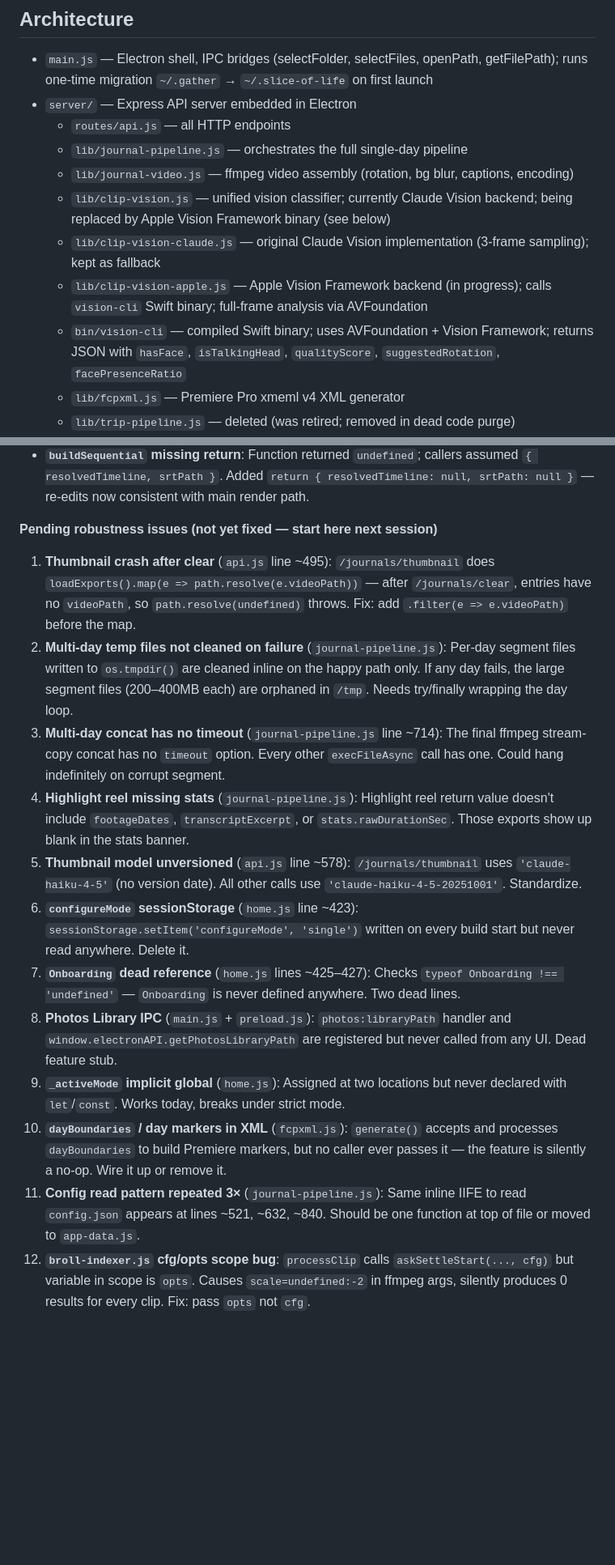
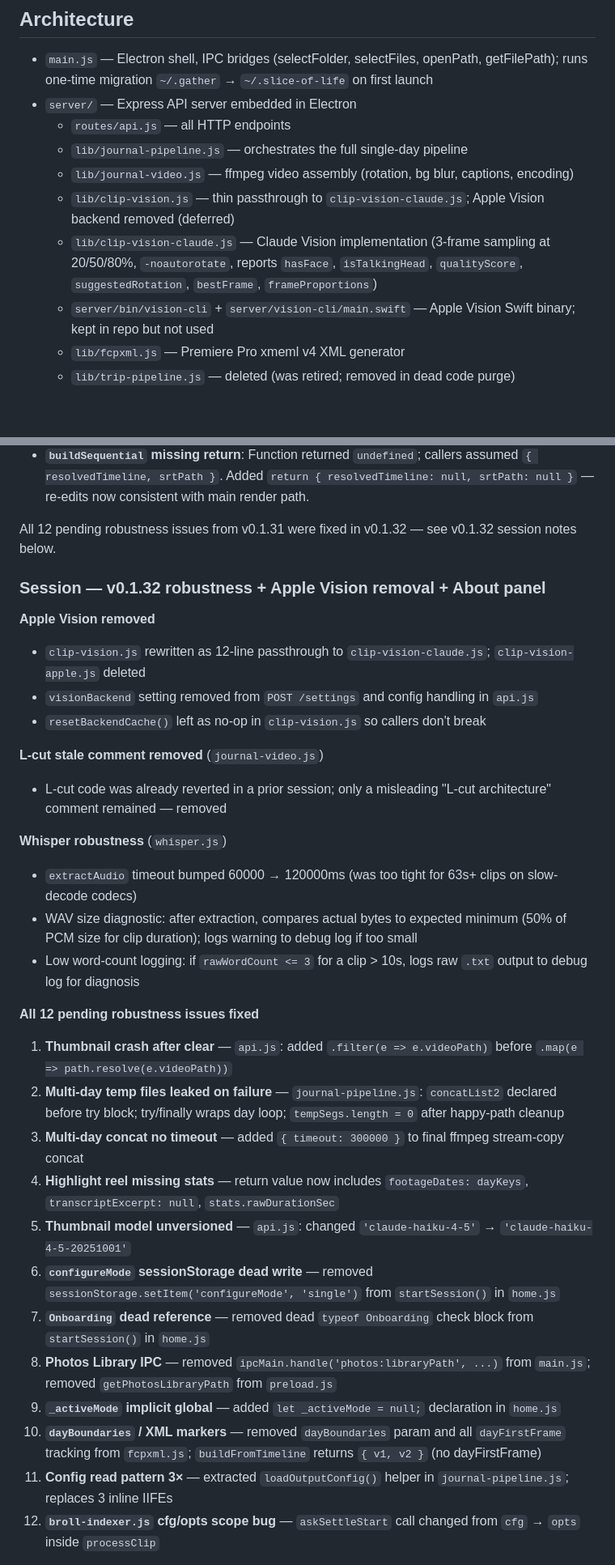
Before and after one commit to sliceoflifeapp/slice-of-life, a Markdown page: CLAUDE.md, 2 parts joined by grey strips. Shown at 81% size. Drawn GitHub-style; blank space fills up the shorter version.

```diff
--- a/CLAUDE.md
+++ b/CLAUDE.md
@@ -17,10 +17,9 @@ npm start       # from project root
   - `routes/api.js` — all HTTP endpoints
   - `lib/journal-pipeline.js` — orchestrates the full single-day pipeline
   - `lib/journal-video.js` — ffmpeg video assembly (rotation, bg blur, captions, encoding)
-  - `lib/clip-vision.js` — unified vision classifier; currently Claude Vision backend; being replaced by Apple Vision Framework binary (see below)
-  - `lib/clip-vision-claude.js` — original Claude Vision implementation (3-frame sampling); kept as fallback
-  - `lib/clip-vision-apple.js` — Apple Vision Framework backend (in progress); calls `vision-cli` Swift binary; full-frame analysis via AVFoundation
-  - `bin/vision-cli` — compiled Swift binary; uses AVFoundation + Vision Framework; returns JSON with `hasFace`, `isTalkingHead`, `qualityScore`, `suggestedRotation`, `facePresenceRatio`
+  - `lib/clip-vision.js` — thin passthrough to `clip-vision-claude.js`; Apple Vision backend removed (deferred)
+  - `lib/clip-vision-claude.js` — Claude Vision implementation (3-frame sampling at 20/50/80%, `-noautorotate`, reports `hasFace`, `isTalkingHead`, `qualityScore`, `suggestedRotation`, `bestFrame`, `frameProportions`)
+  - `server/bin/vision-cli` + `server/vision-cli/main.swift` — Apple Vision Swift binary; kept in repo but not used
   - `lib/fcpxml.js` — Premiere Pro xmeml v4 XML generator
   - `lib/trip-pipeline.js` — deleted (was retired; removed in dead code purge)
 - `ui/` — plain HTML/CSS/JS frontend
@@ -541,16 +447,34 @@ To re-enable Apple Vision: set `visionBackend: 'apple'` in `{userData}/config.js
 - **`targetDuration` validation**: Raw HTTP body value passed directly to pipeline with no guard. Now: `Math.max(60, parseInt(req.body.targetDuration, 10) || 180)` — can never be 0 or NaN which would cause zero-length clip math and ffmpeg crash.
 - **`buildSequential` missing return**: Function returned `undefined`; callers assumed `{ resolvedTimeline, srtPath }`. Added `return { resolvedTimeline: null, srtPath: null }` — re-edits now consistent with main render path.
 
-**Pending robustness issues (not yet fixed — start here next session)**
-1. **Thumbnail crash after clear** (`api.js` line ~495): `/journals/thumbnail` does `loadExports().map(e => path.resolve(e.videoPath))` — after `/journals/clear`, entries have no `videoPath`, so `path.resolve(undefined)` throws. Fix: add `.filter(e => e.videoPath)` before the map.
-2. **Multi-day temp files not cleaned on failure** (`journal-pipeline.js`): Per-day segment files written to `os.tmpdir()` are cleaned inline on the happy path only. If any day fails, the large segment files (200–400MB each) are orphaned in `/tmp`. Needs try/finally wrapping the day loop.
-3. **Multi-day concat has no timeout** (`journal-pipeline.js` line ~714): The final ffmpeg stream-copy concat has no `timeout` option. Every other `execFileAsync` call has one. Could hang indefinitely on corrupt segment.
-4. **Highlight reel missing stats** (`journal-pipeline.js`): Highlight reel return value doesn't include `footageDates`, `transcriptExcerpt`, or `stats.rawDurationSec`. Those exports show up blank in the stats banner.
-5. **Thumbnail model unversioned** (`api.js` line ~578): `/journals/thumbnail` uses `'claude-haiku-4-5'` (no version date). All other calls use `'claude-haiku-4-5-20251001'`. Standardize.
-6. **`configureMode` sessionStorage** (`home.js` line ~423): `sessionStorage.setItem('configureMode', 'single')` written on every build start but never read anywhere. Delete it.
-7. **`Onboarding` dead reference** (`home.js` lines ~425–427): Checks `typeof Onboarding !== 'undefined'` — `Onboarding` is never defined anywhere. Two dead lines.
-8. **Photos Library IPC** (`main.js` + `preload.js`): `photos:libraryPath` handler and `window.electronAPI.getPhotosLibraryPath` are registered but never called from any UI. Dead feature stub.
-9. **`_activeMode` implicit global** (`home.js`): Assigned at two locations but never declared with `let`/`const`. Works today, breaks under strict mode.
-10. **`dayBoundaries` / day markers in XML** (`fcpxml.js`): `generate()` accepts and processes `dayBoundaries` to build Premiere markers, but no caller ever passes it — the feature is silently a no-op. Wire it up or remove it.
-11. **Config read pattern repeated 3×** (`journal-pipeline.js`): Same inline IIFE to read `config.json` appears at lines ~521, ~632, ~840. Should be one function at top of file or moved to `app-data.js`.
-12. **`broll-indexer.js` cfg/opts scope bug**: `processClip` calls `askSettleStart(..., cfg)` but variable in scope is `opts`. Causes `scale=undefined:-2` in ffmpeg args, silently produces 0 results for every clip. Fix: pass `opts` not `cfg`.
+All 12 pending robustness issues from v0.1.31 were fixed in v0.1.32 — see v0.1.32 session notes below.
+
+### Session — v0.1.32 robustness + Apple Vision removal + About panel
+
+**Apple Vision removed**
+- `clip-vision.js` rewritten as 12-line passthrough to `clip-vision-claude.js`; `clip-vision-apple.js` deleted
+- `visionBackend` setting removed from `POST /settings` and config handling in `api.js`
+- `resetBackendCache()` left as no-op in `clip-vision.js` so callers don't break
+
+**L-cut stale comment removed** (`journal-video.js`)
+- L-cut code was already reverted in a prior session; only a misleading "L-cut architecture" comment remained — removed
+
+**Whisper robustness** (`whisper.js`)
+- `extractAudio` timeout bumped 60000 → 120000ms (was too tight for 63s+ clips on slow-decode codecs)
+- WAV size diagnostic: after extraction, compares actual bytes to expected minimum (50% of PCM size for clip duration); logs warning to debug log if too small
+- Low word-count logging: if `rawWordCount <= 3` for a clip > 10s, logs raw `.txt` output to debug log for diagnosis
+
+**All 12 pending robustness issues fixed**
+1. **Thumbnail crash after clear** — `api.js`: added `.filter(e => e.videoPath)` before `.map(e => path.resolve(e.videoPath))`
+2. **Multi-day temp files leaked on failure** — `journal-pipeline.js`: `concatList2` declared before try block; try/finally wraps day loop; `tempSegs.length = 0` after happy-path cleanup
+3. **Multi-day concat no timeout** — added `{ timeout: 300000 }` to final ffmpeg stream-copy concat
+4. **Highlight reel missing stats** — return value now includes `footageDates: dayKeys`, `transcriptExcerpt: null`, `stats.rawDurationSec`
+5. **Thumbnail model unversioned** — `api.js`: changed `'claude-haiku-4-5'` → `'claude-haiku-4-5-20251001'`
+6. **`configureMode` sessionStorage dead write** — removed `sessionStorage.setItem('configureMode', 'single')` from `startSession()` in `home.js`
+7. **`Onboarding` dead reference** — removed dead `typeof Onboarding` check block from `startSession()` in `home.js`
+8. **Photos Library IPC** — removed `ipcMain.handle('photos:libraryPath', ...)` from `main.js`; removed `getPhotosLibraryPath` from `preload.js`
+9. **`_activeMode` implicit global** — added `let _activeMode = null;` declaration in `home.js`
+10. **`dayBoundaries` / XML markers** — removed `dayBoundaries` param and all `dayFirstFrame` tracking from `fcpxml.js`; `buildFromTimeline` returns `{ v1, v2 }` (no dayFirstFrame)
+11. **Config read pattern 3×** — extracted `loadOutputConfig()` helper in `journal-pipeline.js`; replaces 3 inline IIFEs
+12. **`broll-indexer.js` cfg/opts scope bug** — `askSettleStart` call changed from `cfg` → `opts` inside `processClip`
+
```
Also changed, not shown: other parts of CLAUDE.md (+86 -114 lines).
